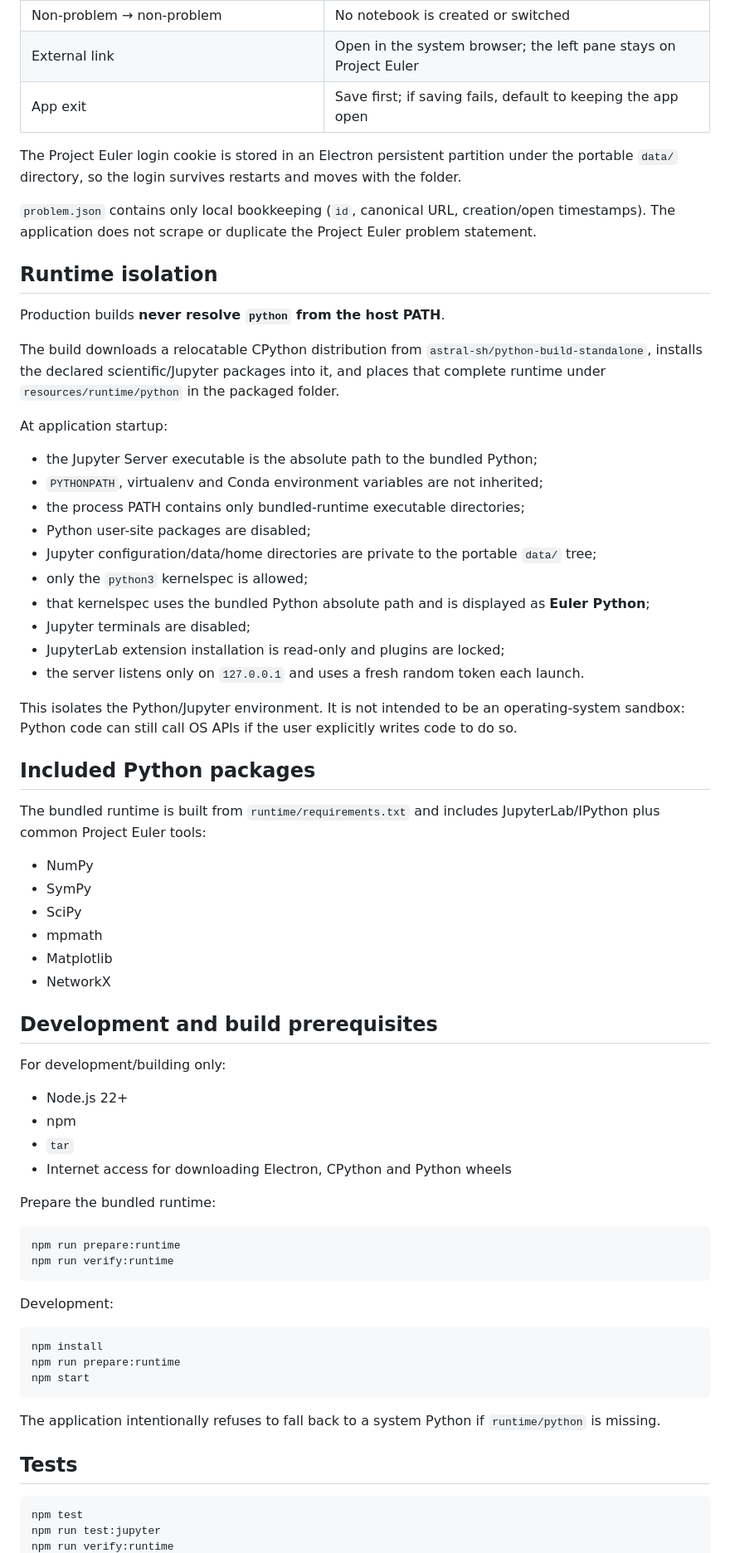
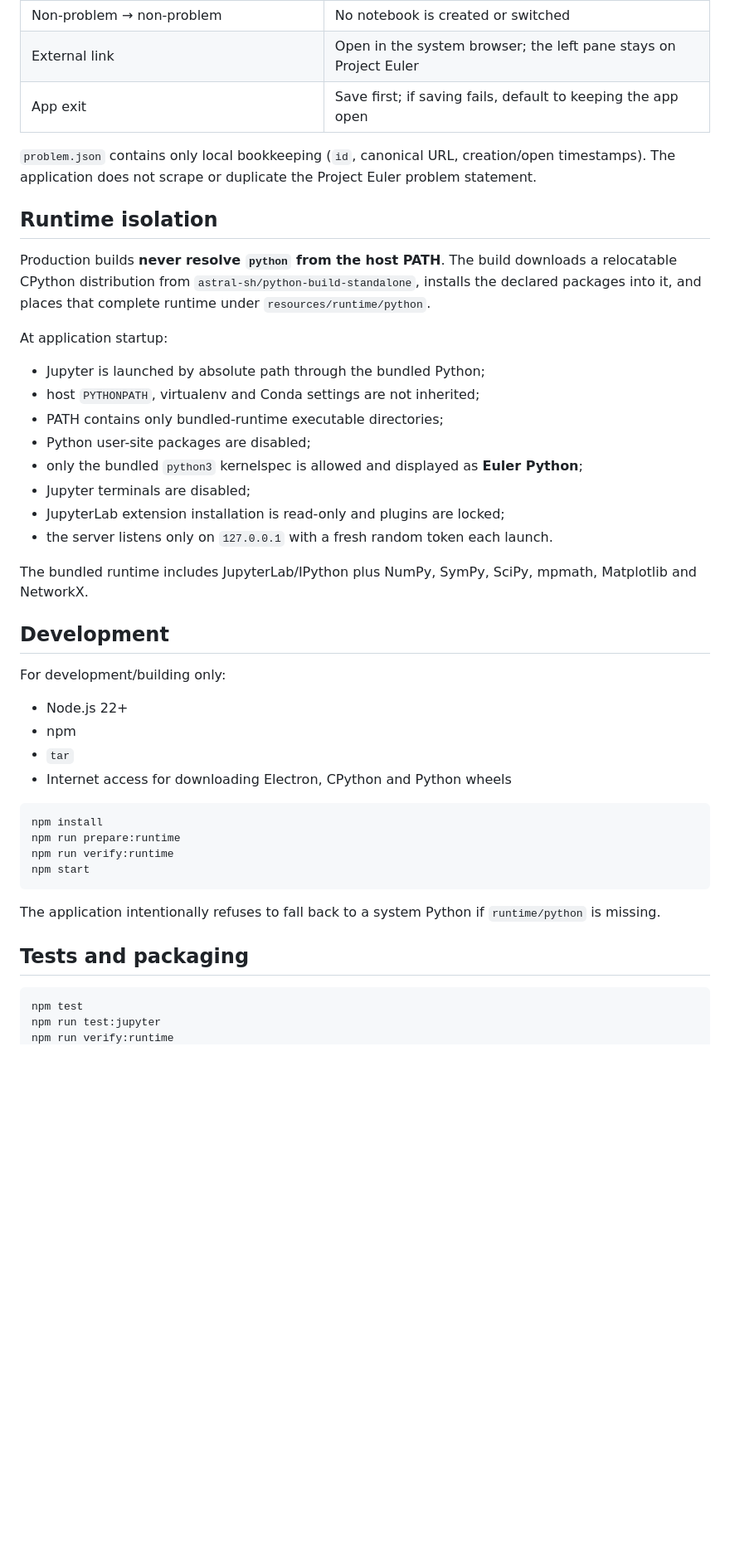
Before and after one commit to AuroraLilja8514/test-tmp-3344552, a Markdown page: README.md, the part around one of its changes. Shown at 83% size. Rendered like a GitHub page; blank space fills up the shorter version.

````diff
--- a/README.md
+++ b/README.md
@@ -89,43 +80,26 @@ Only a URL of the exact form `https://projecteuler.net/problem=N` binds a proble
 | External link | Open in the system browser; the left pane stays on Project Euler |
 | App exit | Save first; if saving fails, default to keeping the app open |
 
-The Project Euler login cookie is stored in an Electron persistent partition under the portable `data/` directory, so the login survives restarts and moves with the folder.
-
 `problem.json` contains only local bookkeeping (`id`, canonical URL, creation/open timestamps). The application does not scrape or duplicate the Project Euler problem statement.
 
 ## Runtime isolation
 
-Production builds **never resolve `python` from the host PATH**.
-
-The build downloads a relocatable CPython distribution from `astral-sh/python-build-standalone`, installs the declared scientific/Jupyter packages into it, and places that complete runtime under `resources/runtime/python` in the packaged folder.
+Production builds **never resolve `python` from the host PATH**. The build downloads a relocatable CPython distribution from `astral-sh/python-build-standalone`, installs the declared packages into it, and places that complete runtime under `resources/runtime/python`.
 
 At application startup:
 
-- the Jupyter Server executable is the absolute path to the bundled Python;
-- `PYTHONPATH`, virtualenv and Conda environment variables are not inherited;
-- the process PATH contains only bundled-runtime executable directories;
+- Jupyter is launched by absolute path through the bundled Python;
+- host `PYTHONPATH`, virtualenv and Conda settings are not inherited;
+- PATH contains only bundled-runtime executable directories;
 - Python user-site packages are disabled;
-- Jupyter configuration/data/home directories are private to the portable `data/` tree;
-- only the `python3` kernelspec is allowed;
-- that kernelspec uses the bundled Python absolute path and is displayed as **Euler Python**;
+- only the bundled `python3` kernelspec is allowed and displayed as **Euler Python**;
 - Jupyter terminals are disabled;
 - JupyterLab extension installation is read-only and plugins are locked;
-- the server listens only on `127.0.0.1` and uses a fresh random token each launch.
+- the server listens only on `127.0.0.1` with a fresh random token each launch.
 
-This isolates the Python/Jupyter environment. It is not intended to be an operating-system sandbox: Python code can still call OS APIs if the user explicitly writes code to do so.
+The bundled runtime includes JupyterLab/IPython plus NumPy, SymPy, SciPy, mpmath, Matplotlib and NetworkX.
 
-## Included Python packages
-
-The bundled runtime is built from `runtime/requirements.txt` and includes JupyterLab/IPython plus common Project Euler tools:
-
-- NumPy
-- SymPy
-- SciPy
-- mpmath
-- Matplotlib
-- NetworkX
-
-## Development and build prerequisites
+## Development
 
 For development/building only:
 
@@ -134,24 +108,16 @@ For development/building only:
 - `tar`
 - Internet access for downloading Electron, CPython and Python wheels
 
-Prepare the bundled runtime:
-
-```bash
-npm run prepare:runtime
-npm run verify:runtime
-```
-
-Development:
-
 ```bash
 npm install
 npm run prepare:runtime
+npm run verify:runtime
 npm start
 ```
 
 The application intentionally refuses to fall back to a system Python if `runtime/python` is missing.
 
-## Tests
+## Tests and packaging
 
 ```bash
 npm test
````
Also changed, not shown: other parts of README.md (+40 -68 lines).
